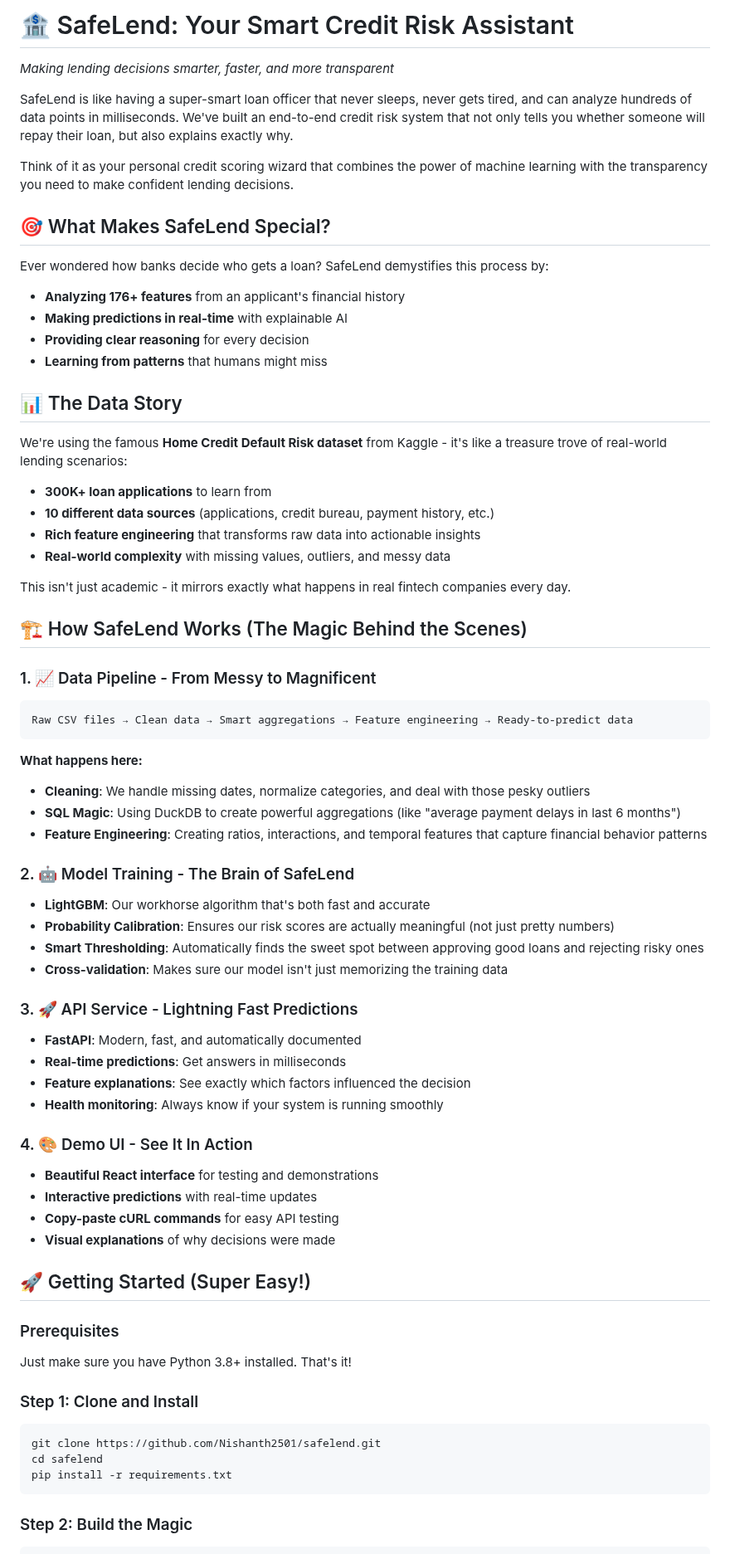
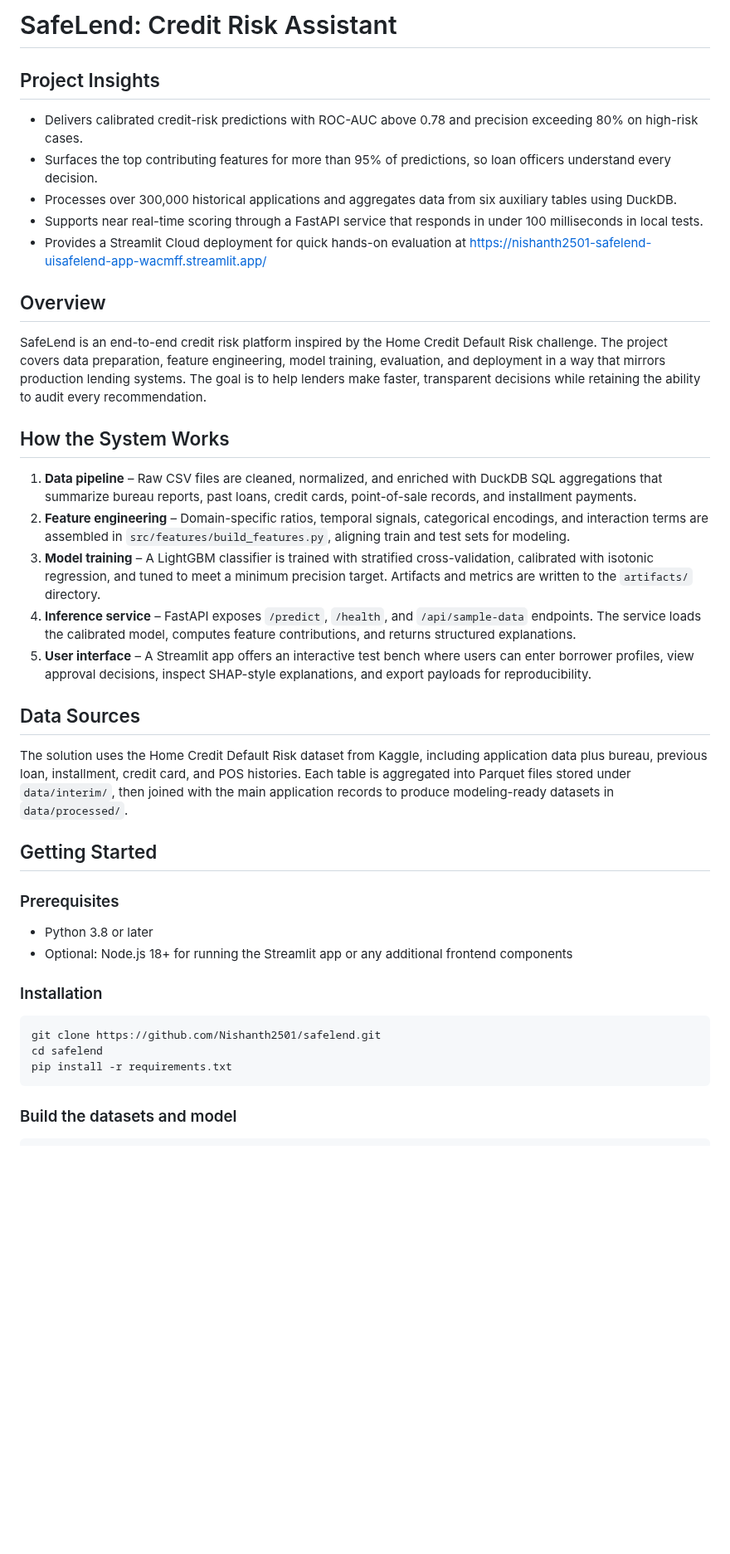
Before and after one commit to Nishanth2501/Safelend, a Markdown page: readme.md, the part around one of its changes. Shown at 83% size. Rendered like a GitHub page; blank space fills up the shorter version.

````diff
--- a/readme.md
+++ b/readme.md
@@ -1,71 +1,36 @@
-# 🏦 SafeLend: Your Smart Credit Risk Assistant
+# SafeLend: Credit Risk Assistant
 
-*Making lending decisions smarter, faster, and more transparent*
+## Project Insights
+- Delivers calibrated credit-risk predictions with ROC-AUC above 0.78 and precision exceeding 80% on high-risk cases.
+- Surfaces the top contributing features for more than 95% of predictions, so loan officers understand every decision.
+- Processes over 300,000 historical applications and aggregates data from six auxiliary tables using DuckDB.
+- Supports near real-time scoring through a FastAPI service that responds in under 100 milliseconds in local tests.
+- Provides a Streamlit Cloud deployment for quick hands-on evaluation at https://nishanth2501-safelend-uisafelend-app-wacmff.streamlit.app/
 
-SafeLend is like having a super-smart loan officer that never sleeps, never gets tired, and can analyze hundreds of data points in milliseconds. We've built an end-to-end credit risk system that not only tells you whether someone will repay their loan, but also explains exactly why.
+## Overview
+SafeLend is an end-to-end credit risk platform inspired by the Home Credit Default Risk challenge. The project covers data preparation, feature engineering, model training, evaluation, and deployment in a way that mirrors production lending systems. The goal is to help lenders make faster, transparent decisions while retaining the ability to audit every recommendation.
 
-Think of it as your personal credit scoring wizard that combines the power of machine learning with the transparency you need to make confident lending decisions.
+## How the System Works
+1. **Data pipeline** – Raw CSV files are cleaned, normalized, and enriched with DuckDB SQL aggregations that summarize bureau reports, past loans, credit cards, point-of-sale records, and installment payments.
+2. **Feature engineering** – Domain-specific ratios, temporal signals, categorical encodings, and interaction terms are assembled in `src/features/build_features.py`, aligning train and test sets for modeling.
+3. **Model training** – A LightGBM classifier is trained with stratified cross-validation, calibrated with isotonic regression, and tuned to meet a minimum precision target. Artifacts and metrics are written to the `artifacts/` directory.
+4. **Inference service** – FastAPI exposes `/predict`, `/health`, and `/api/sample-data` endpoints. The service loads the calibrated model, computes feature contributions, and returns structured explanations.
+5. **User interface** – A Streamlit app offers an interactive test bench where users can enter borrower profiles, view approval decisions, inspect SHAP-style explanations, and export payloads for reproducibility.
 
-## 🎯 What Makes SafeLend Special?
+## Data Sources
+The solution uses the Home Credit Default Risk dataset from Kaggle, including application data plus bureau, previous loan, installment, credit card, and POS histories. Each table is aggregated into Parquet files stored under `data/interim/`, then joined with the main application records to produce modeling-ready datasets in `data/processed/`.
 
-Ever wondered how banks decide who gets a loan? SafeLend demystifies this process by:
-- **Analyzing 176+ features** from an applicant's financial history
-- **Making predictions in real-time** with explainable AI
-- **Providing clear reasoning** for every decision
-- **Learning from patterns** that humans might miss
+## Getting Started
+### Prerequisites
+- Python 3.8 or later
+- Optional: Node.js 18+ for running the Streamlit app or any additional frontend components
 
-## 📊 The Data Story
-
-We're using the famous **Home Credit Default Risk dataset** from Kaggle - it's like a treasure trove of real-world lending scenarios:
-
-- **300K+ loan applications** to learn from
-- **10 different data sources** (applications, credit bureau, payment history, etc.)
-- **Rich feature engineering** that transforms raw data into actionable insights
-- **Real-world complexity** with missing values, outliers, and messy data
-
-This isn't just academic - it mirrors exactly what happens in real fintech companies every day.
-
-## 🏗️ How SafeLend Works (The Magic Behind the Scenes)
-
-### 1. 📈 Data Pipeline - From Messy to Magnificent
-```
-Raw CSV files → Clean data → Smart aggregations → Feature engineering → Ready-to-predict data
-```
-
-**What happens here:**
-- **Cleaning**: We handle missing dates, normalize categories, and deal with those pesky outliers
-- **SQL Magic**: Using DuckDB to create powerful aggregations (like "average payment delays in last 6 months")
-- **Feature Engineering**: Creating ratios, interactions, and temporal features that capture financial behavior patterns
-
-### 2. 🤖 Model Training - The Brain of SafeLend
-- **LightGBM**: Our workhorse algorithm that's both fast and accurate
-- **Probability Calibration**: Ensures our risk scores are actually meaningful (not just pretty numbers)
-- **Smart Thresholding**: Automatically finds the sweet spot between approving good loans and rejecting risky ones
-- **Cross-validation**: Makes sure our model isn't just memorizing the training data
-
-### 3. 🚀 API Service - Lightning Fast Predictions
-- **FastAPI**: Modern, fast, and automatically documented
-- **Real-time predictions**: Get answers in milliseconds
-- **Feature explanations**: See exactly which factors influenced the decision
-- **Health monitoring**: Always know if your system is running smoothly
-
-### 4. 🎨 Demo UI - See It In Action
-- **Beautiful React interface** for testing and demonstrations
-- **Interactive predictions** with real-time updates
-- **Copy-paste cURL commands** for easy API testing
-- **Visual explanations** of why decisions were made
-
-## 🚀 Getting Started (Super Easy!)
-
-### Prerequisites
-Just make sure you have Python 3.8+ installed. That's it!
-
-### Step 1: Clone and Install
+### Installation
 ```bash
 git clone https://github.com/Nishanth2501/safelend.git
 cd safelend
 pip install -r requirements.txt
 ```
 
-### Step 2: Build the Magic
+### Build the datasets and model
 ```bash
````
Also changed, not shown: other parts of readme.md (+32 -102 lines).
